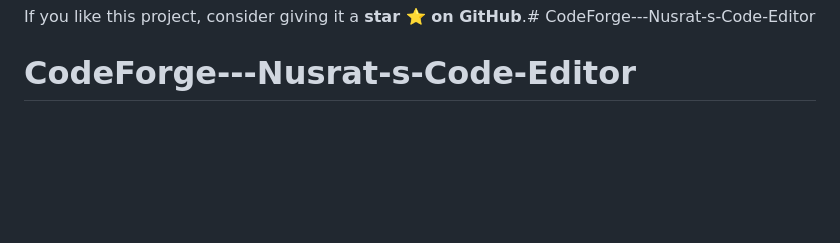
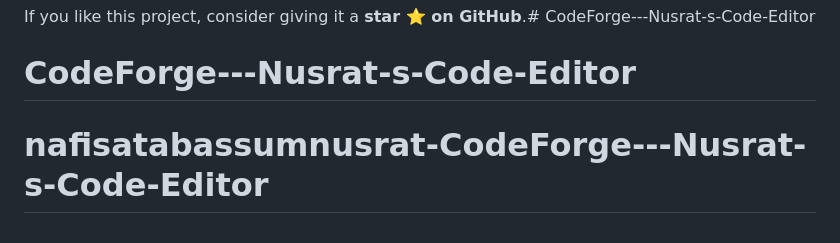
Before and after one commit to nafisatabassumnusrat/nafisatabassumnusrat-CodeForge---Nusrat-s-Code-Editor, a Markdown page: README.md, the part around the change. GitHub-like rendering; blank space fills up the shorter version.

Commit message:
first commit for my code editor project

```diff
--- a/README.md
+++ b/README.md
@@ -115,3 +115,4 @@ Front-End Developer passionate about building tools that help people learn and p
 
 If you like this project, consider giving it a **star ⭐ on GitHub**.# CodeForge---Nusrat-s-Code-Editor
 # CodeForge---Nusrat-s-Code-Editor
+# nafisatabassumnusrat-CodeForge---Nusrat-s-Code-Editor
```
